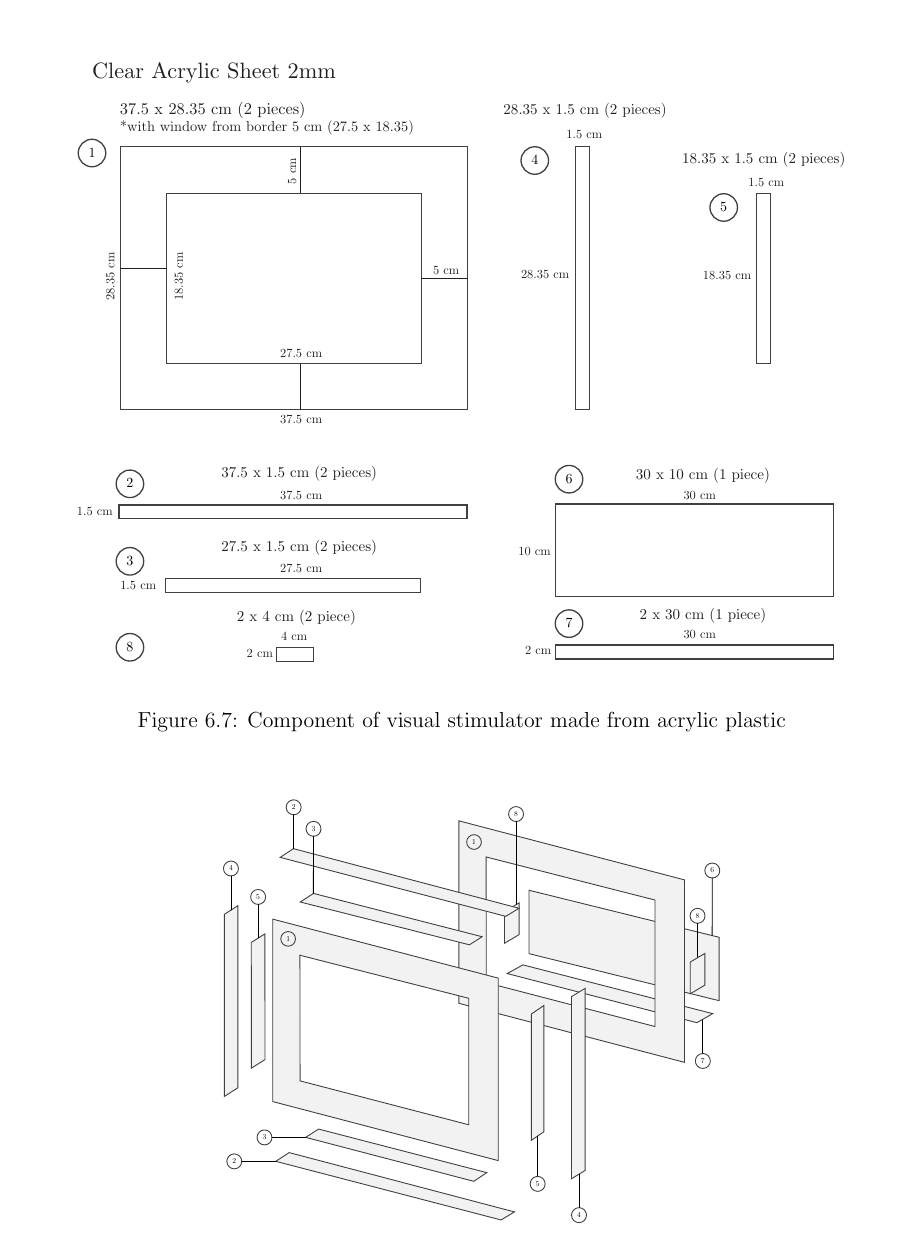
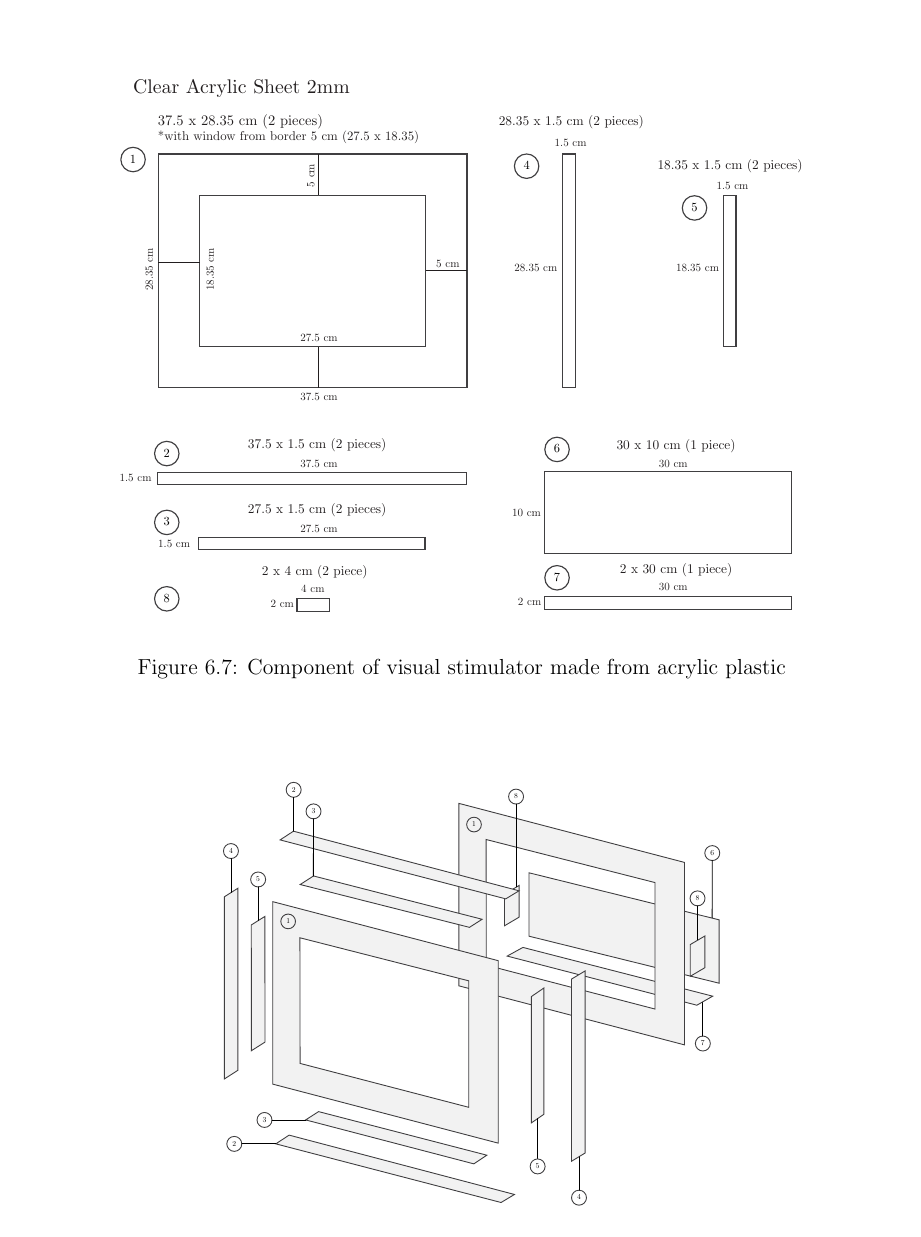
Before and after one commit to ioscarhunter/paper4, a LaTeX thesis (thesis.tex, which reads chapter6/development.tex): part of page 69 of 88, cut so that both start at the same text. Compiled offline with pdfLaTeX.

Commit message:
txs auto checkin

```diff
--- a/chapter6/development.tex
+++ b/chapter6/development.tex
@@ -51,7 +51,7 @@ In the middle windows, it is for the application to give feed back to the user,
 
 \begin{figure}[ht]
 	\centering
-	\includegraphics[width=0.9\textwidth]{chapter6/sch.pdf}
+	\includegraphics[width=0.8\textwidth]{chapter6/sch.pdf}
 	\caption{Component of visual stimulator made from acrylic plastic}
 	\label{fig:sch}
 \end{figure}
```
